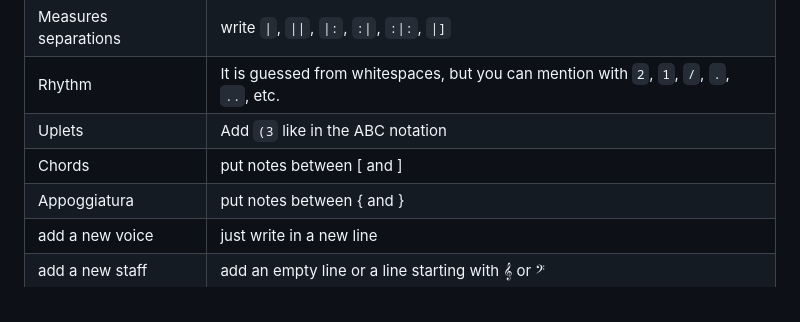
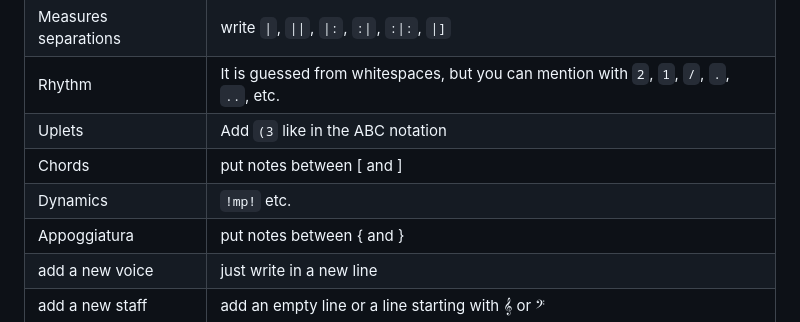
Before and after one commit to francoisschwarzentruber/abcd, a Markdown page: README.md, the part around the change. Rendered like a GitHub page.

```diff
--- a/README.md
+++ b/README.md
@@ -28,6 +28,7 @@ The syntax is highly inspired from ABC and Lilypond.
 | Rhythm             | It is guessed from whitespaces, but you can mention with `2`, `1`, `/`, `.`, `..`, etc. |
  | Uplets            | Add `(3` like in the ABC notation |
 | Chords            | put notes between [ and ]  |
+| Dynamics         | `!mp!` etc. |
 | Appoggiatura      | put notes between { and }  |
 |  add a new voice  |    just write in a new line |
 |  add a new staff  |  add an empty line or a line starting with 𝄞 or 𝄢          |
```
